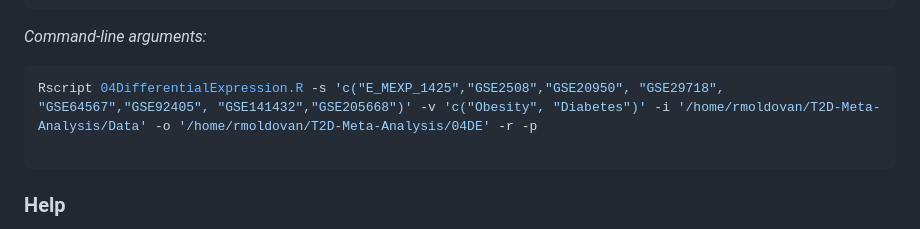
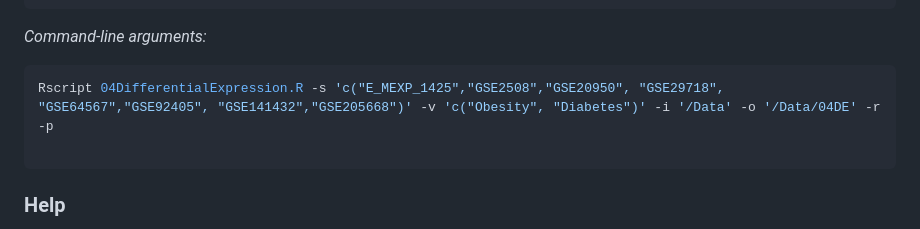
Before and after one commit to Roxyam/T2D-Meta-Analysis, a Markdown page: README.md, the part around the change printed below. GitHub-like rendering.

````diff
--- a/README.md
+++ b/README.md
@@ -168,7 +168,7 @@ args <- parser$parse_args(args = c('-s=c("E_MEXP_1425","GSE2508","GSE20950", \\
 *Command-line arguments:*
 
 ```bash
-Rscript 04DifferentialExpression.R -s 'c("E_MEXP_1425","GSE2508","GSE20950", "GSE29718", "GSE64567","GSE92405", "GSE141432","GSE205668")' -v 'c("Obesity", "Diabetes")' -i '/home/rmoldovan/T2D-Meta-Analysis/Data' -o '/home/rmoldovan/T2D-Meta-Analysis/04DE' -r -p
+Rscript 04DifferentialExpression.R -s 'c("E_MEXP_1425","GSE2508","GSE20950", "GSE29718", "GSE64567","GSE92405", "GSE141432","GSE205668")' -v 'c("Obesity", "Diabetes")' -i '/Data' -o '/Data/04DE' -r -p
 
 ```
 
````
Also changed, not shown: other parts of README.md (+1 -0 lines).
